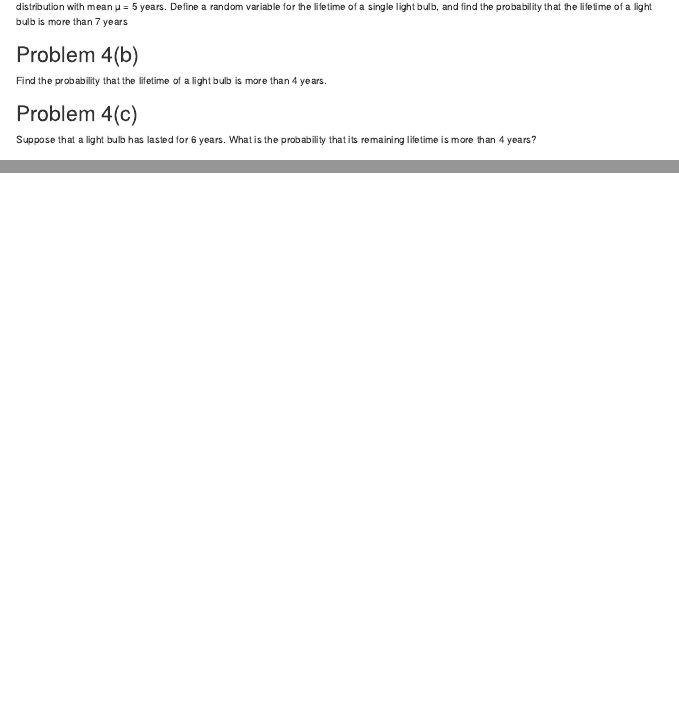
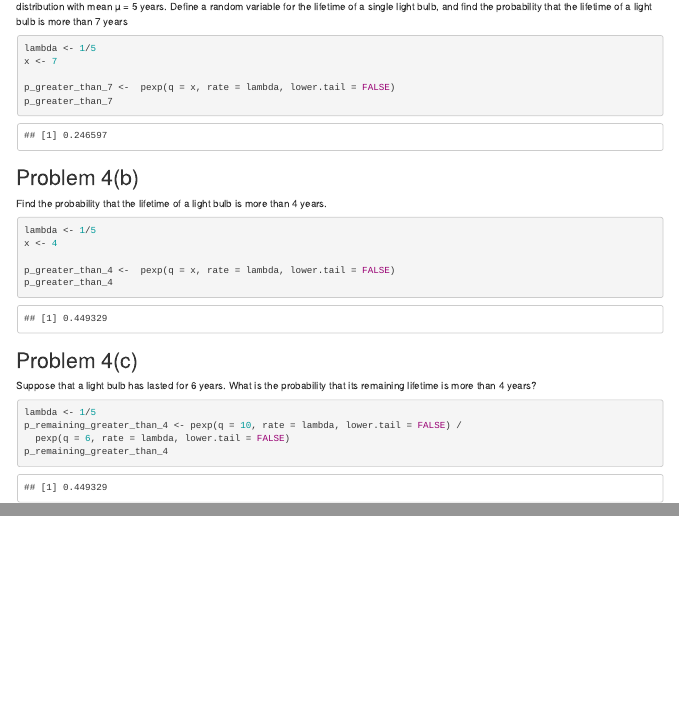
Before and after one commit to gseveryn-sys-code/OPIM-5603-Group7, an R Markdown document (Opim5603_Assignment_3_Group7.Rmd): the page in a window 1100 px wide, from 1840 px down, and a second part further down, joined at a grey line. Rendered offline with R 4.5, knitr and Pandoc, with nearby package versions.

Commit message:
problem 4

````diff
--- a/Opim5603_Assignment_3_Group7.Rmd
+++ b/Opim5603_Assignment_3_Group7.Rmd
@@ -130,9 +130,32 @@ Find the probability that exactly 6 tickets are written on a randomly selected d
 
 ## Problem 4(a)
  Ac ommon use of the exponential distribution is to model the lifetime of a light bulb. Suppose that the lifetime of a light bulb is exponentially distribution with mean µ = 5 years. Define a random variable for the lifetime of a single light bulb, and find the probability that the lifetime of a light bulb is more than 7 years
+```{r}
+lambda <- 1/5
+x <- 7
+
+p_greater_than_7 <-  pexp(q = x, rate = lambda, lower.tail = FALSE)
+p_greater_than_7
+```
+
 
 ## Problem 4(b)
  Find the probability that the lifetime of a light bulb is more than 4 years.
 
+```{r}
+lambda <- 1/5
+x <- 4
+
+p_greater_than_4 <-  pexp(q = x, rate = lambda, lower.tail = FALSE)
+p_greater_than_4
+```
+
+
 ## Problem 4(c)
 Suppose that a light bulb has lasted for 6 years. What is the probability that its remaining lifetime is more than 4 years?
+```{r}
+lambda <- 1/5
+p_remaining_greater_than_4 <- pexp(q = 10, rate = lambda, lower.tail = FALSE) /
+  pexp(q = 6, rate = lambda, lower.tail = FALSE)
+p_remaining_greater_than_4
+```
````
